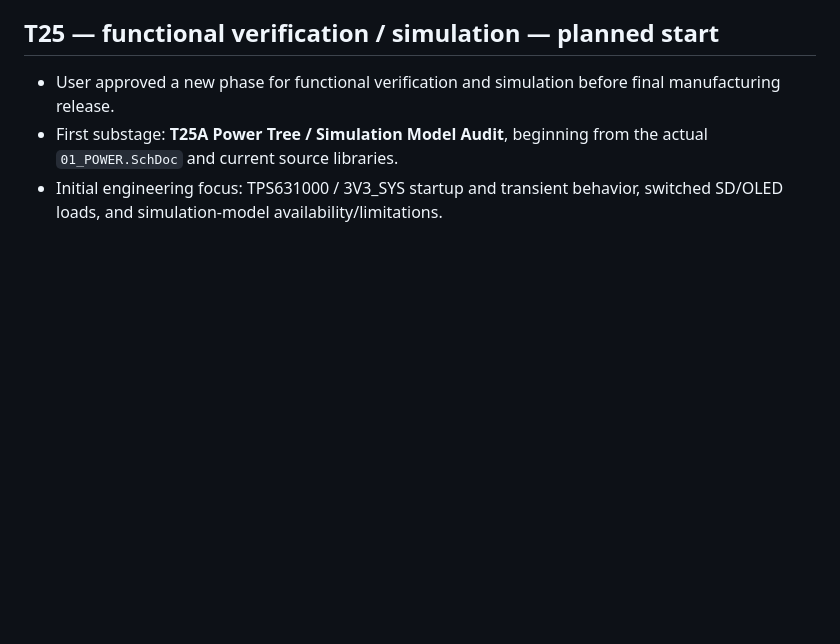
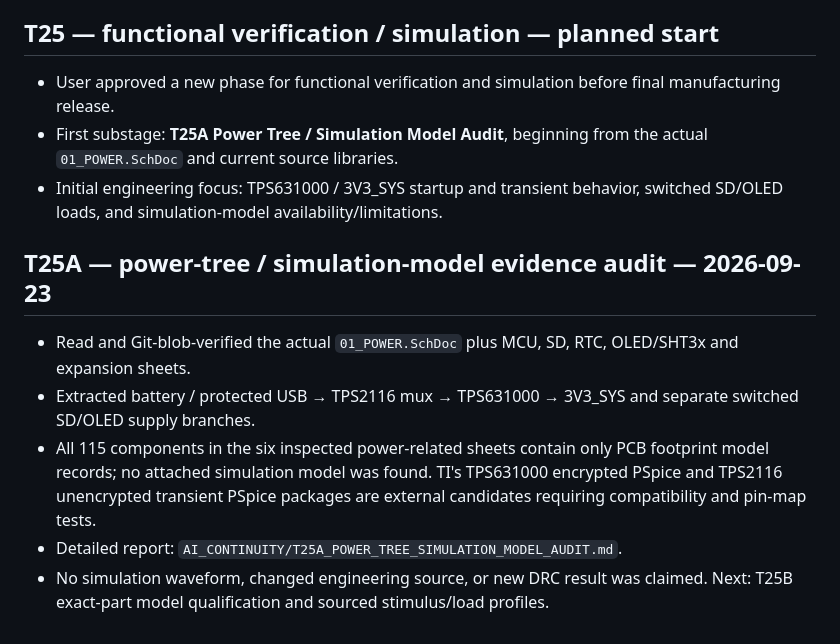
Before and after one commit to mohammadhpp/Datalogger-RevA, a Markdown page: AI_CONTINUITY/HISTORY.md, the part around the change. Drawn GitHub-style; blank space fills up the shorter version.

Commit message:
History: record T25A source and model audit milestone

```diff
--- a/AI_CONTINUITY/HISTORY.md
+++ b/AI_CONTINUITY/HISTORY.md
@@ -115,3 +115,11 @@ This is a compact milestone history, not a replacement for Git commit history.
 - User approved a new phase for functional verification and simulation before final manufacturing release.
 - First substage: **T25A Power Tree / Simulation Model Audit**, beginning from the actual `01_POWER.SchDoc` and current source libraries.
 - Initial engineering focus: TPS631000 / 3V3_SYS startup and transient behavior, switched SD/OLED loads, and simulation-model availability/limitations.
+
+## T25A — power-tree / simulation-model evidence audit — 2026-09-23
+
+- Read and Git-blob-verified the actual `01_POWER.SchDoc` plus MCU, SD, RTC, OLED/SHT3x and expansion sheets.
+- Extracted battery / protected USB → TPS2116 mux → TPS631000 → 3V3_SYS and separate switched SD/OLED supply branches.
+- All 115 components in the six inspected power-related sheets contain only PCB footprint model records; no attached simulation model was found. TI's TPS631000 encrypted PSpice and TPS2116 unencrypted transient PSpice packages are external candidates requiring compatibility and pin-map tests.
+- Detailed report: `AI_CONTINUITY/T25A_POWER_TREE_SIMULATION_MODEL_AUDIT.md`.
+- No simulation waveform, changed engineering source, or new DRC result was claimed. Next: T25B exact-part model qualification and sourced stimulus/load profiles.
```
